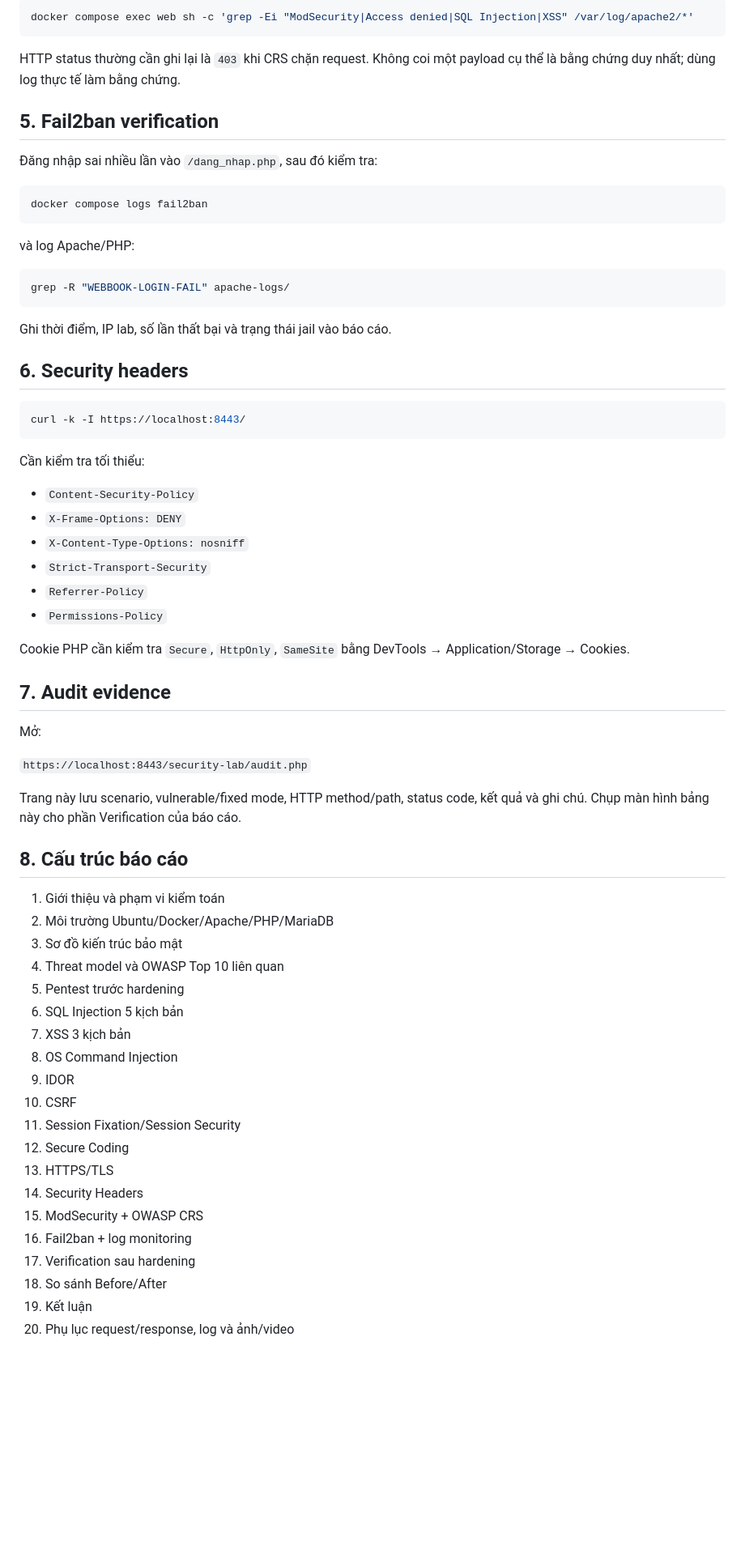
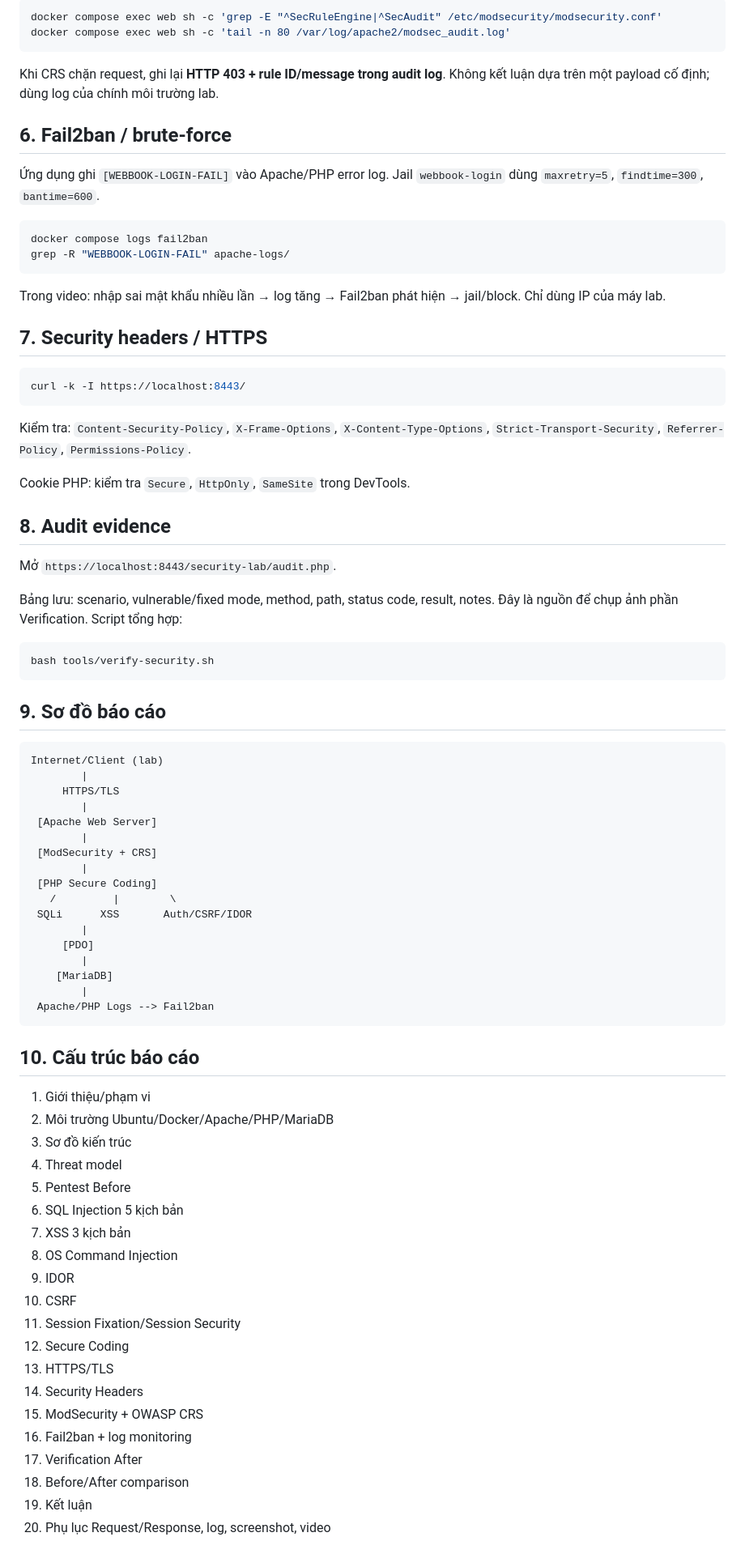
Before and after one commit to Namthisone/webbook-lab, a Markdown page: SECURITY_AUDIT_GUIDE.md, the part around one of its changes. Shown at 81% size. Rendered like a GitHub page; blank space fills up the shorter version.

Commit message:
Document complete before-after WAF and audit workflow

````diff
--- a/SECURITY_AUDIT_GUIDE.md
+++ b/SECURITY_AUDIT_GUIDE.md
@@ -52,58 +67,68 @@ ModSecurity chạy ở `SecRuleEngine On`. Khi gửi một request rõ ràng có
 
 ```bash
-docker compose exec web sh -c 'grep -Ei "ModSecurity|Access denied|SQL Injection|XSS" /var/log/apache2/*'
+docker compose exec web sh -c 'grep -E "^SecRuleEngine|^SecAudit" /etc/modsecurity/modsecurity.conf'
+docker compose exec web sh -c 'tail -n 80 /var/log/apache2/modsec_audit.log'
 ```
 
-HTTP status thường cần ghi lại là `403` khi CRS chặn request. Không coi một payload cụ thể là bằng chứng duy nhất; dùng log thực tế làm bằng chứng.
+Khi CRS chặn request, ghi lại **HTTP 403 + rule ID/message trong audit log**. Không kết luận dựa trên một payload cố định; dùng log của chính môi trường lab.
 
-## 5. Fail2ban verification
+## 6. Fail2ban / brute-force
 
-Đăng nhập sai nhiều lần vào `/dang_nhap.php`, sau đó kiểm tra:
+Ứng dụng ghi `[WEBBOOK-LOGIN-FAIL]` vào Apache/PHP error log. Jail `webbook-login` dùng `maxretry=5`, `findtime=300`, `bantime=600`.
 
 ```bash
 docker compose logs fail2ban
-```
-
-và log Apache/PHP:
-
-```bash
 grep -R "WEBBOOK-LOGIN-FAIL" apache-logs/
 ```
 
-Ghi thời điểm, IP lab, số lần thất bại và trạng thái jail vào báo cáo.
+Trong video: nhập sai mật khẩu nhiều lần → log tăng → Fail2ban phát hiện → jail/block. Chỉ dùng IP của máy lab.
 
-## 6. Security headers
-
+## 7. Security headers / HTTPS
 ```bash
 curl -k -I https://localhost:8443/
 ```
+Kiểm tra: `Content-Security-Policy`, `X-Frame-Options`, `X-Content-Type-Options`, `Strict-Transport-Security`, `Referrer-Policy`, `Permissions-Policy`.
 
-Cần kiểm tra tối thiểu:
+Cookie PHP: kiểm tra `Secure`, `HttpOnly`, `SameSite` trong DevTools.
 
-- `Content-Security-Policy`
-- `X-Frame-Options: DENY`
-- `X-Content-Type-Options: nosniff`
-- `Strict-Transport-Security`
-- `Referrer-Policy`
-- `Permissions-Policy`
+## 8. Audit evidence
 
-Cookie PHP cần kiểm tra `Secure`, `HttpOnly`, `SameSite` bằng DevTools → Application/Storage → Cookies.
+Mở `https://localhost:8443/security-lab/audit.php`.
 
-## 7. Audit evidence
+Bảng lưu: scenario, vulnerable/fixed mode, method, path, status code, result, notes. Đây là nguồn để chụp ảnh phần Verification. Script tổng hợp:
 
-Mở:
+```bash
+bash tools/verify-security.sh
+```
 
-`https://localhost:8443/security-lab/audit.php`
+## 9. Sơ đồ báo cáo
 
-Trang này lưu scenario, vulnerable/fixed mode, HTTP method/path, status code, kết quả và ghi chú. Chụp màn hình bảng này cho phần Verification của báo cáo.
+```text
+Internet/Client (lab)
+        |
+     HTTPS/TLS
+        |
+ [Apache Web Server]
+        |
+ [ModSecurity + CRS]
+        |
+ [PHP Secure Coding]
+   /         |        \
+ SQLi      XSS       Auth/CSRF/IDOR
+        |
+     [PDO]
+        |
+    [MariaDB]
+        |
+ Apache/PHP Logs --> Fail2ban
+```
 
-## 8. Cấu trúc báo cáo
-
-1. Giới thiệu và phạm vi kiểm toán
+## 10. Cấu trúc báo cáo
+1. Giới thiệu/phạm vi
 2. Môi trường Ubuntu/Docker/Apache/PHP/MariaDB
-3. Sơ đồ kiến trúc bảo mật
-4. Threat model và OWASP Top 10 liên quan
-5. Pentest trước hardening
+3. Sơ đồ kiến trúc
+4. Threat model
+5. Pentest Before
 6. SQL Injection 5 kịch bản
 7. XSS 3 kịch bản
 8. OS Command Injection
@@ -115,8 +140,8 @@ Trang này lưu scenario, vulnerable/fixed mode, HTTP method/path, status code,
 14. Security Headers
 15. ModSecurity + OWASP CRS
 16. Fail2ban + log monitoring
-17. Verification sau hardening
-18. So sánh Before/After
+17. Verification After
+18. Before/After comparison
 19. Kết luận
-20. Phụ lục request/response, log và ảnh/video
+20. Phụ lục Request/Response, log, screenshot, video
 
````
Also changed, not shown: other parts of SECURITY_AUDIT_GUIDE.md (+34 -20 lines).
